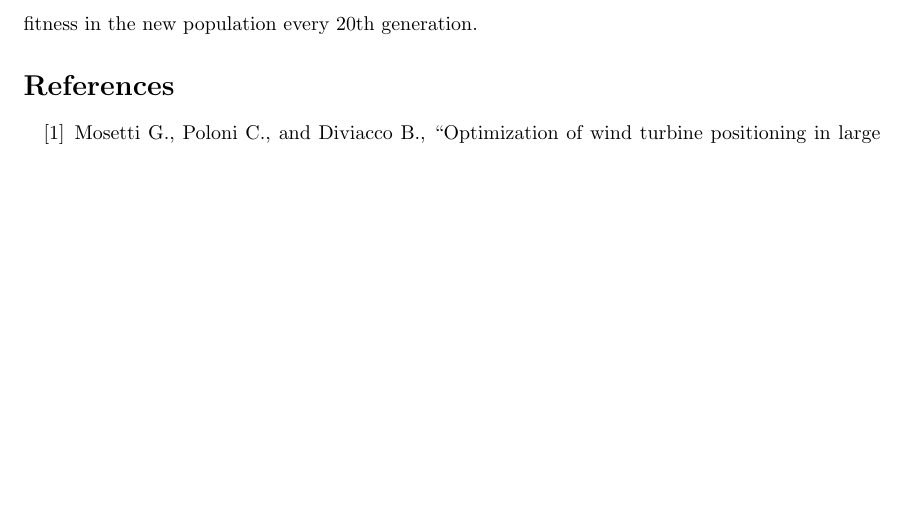
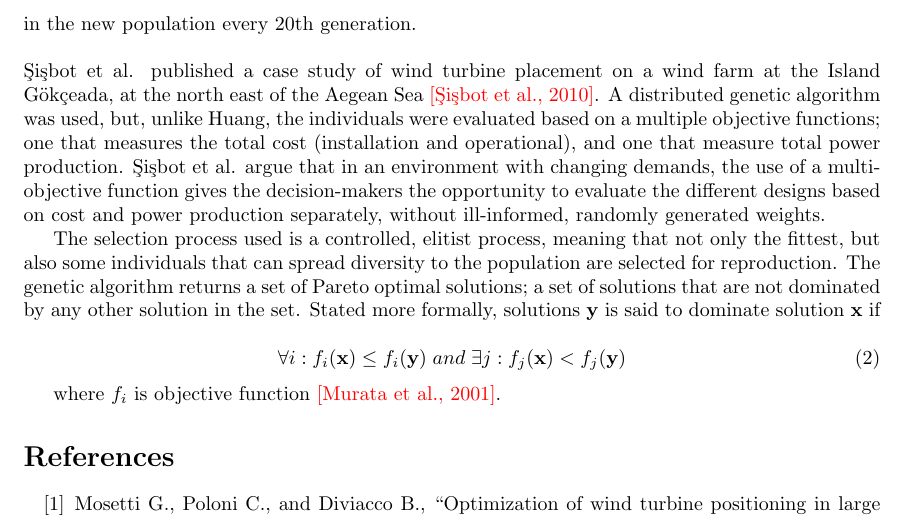
Before and after one commit to helenetangen/Project, a LaTeX document (Wind Farm Layout Optimization and the Genetic Algorithm.tex): part of page 2 of 2, cut so that both start at the same text, the shorter picture padded with empty space. Compiled offline with pdfLaTeX.

Commit message:
Wrote Sisbot et al. Used pareto ranking definition for Murata et al.

```diff
--- a/Wind Farm Layout Optimization and the Genetic Algorithm.tex
+++ b/Wind Farm Layout Optimization and the Genetic Algorithm.tex
@@ -38,8 +38,19 @@ where $P_{total}$ is the total energy produced in one year, $cost_{total}$ is a
 \end{figure}
 
 
-The simulation was run for 2500 generations with the migration strategy that 3.3\% of the individuals with highest fitness was selected as migrants, to replace the individuals with lowest fitness in the new population every 20th generation.
+The simulation was run for 2500 generations with the migration strategy that 3.3\% of the individuals with highest fitness was selected as migrants, to replace the individuals with lowest fitness in the new population every 20th generation. \\
 
+
+\noindent \c{S}i\c{s}bot et al. published a case study of wind turbine placement on a wind farm at the Island G{\"o}k\c{c}eada, at the north east of the Aegean Sea \textcolor{red}{[\c{S}i\c{s}bot et al., 2010]}. A distributed genetic algorithm was used, but, unlike Huang, the individuals were evaluated based on a multiple objective functions; one that measures the total cost (installation and operational), and one that measure total power production. \c{S}i\c{s}bot et al. argue that in an environment with changing demands, the use of a multi-objective function gives the decision-makers the opportunity to evaluate the different designs based on cost and power production separately, without ill-informed, randomly generated weights.
+
+The selection process used is a controlled, elitist process, meaning that not only the fittest, but also some individuals that can spread diversity to the population are selected for reproduction. The genetic algorithm returns a set of Pareto optimal solutions; a set of solutions that are not dominated by any other solution in the set. Stated more formally, solutions \textbf{y} is said to dominate solution \textbf{x} if
+
+\begin{equation}
+\forall i: f_i(\textbf{x}) \leq f_i(\textbf{y}) \hspace{1mm} and \hspace{1mm} \exists j: f_j(\textbf{x}) < f_j(\textbf{y})
+\label{Dominated solutions}
+\end{equation}
+
+where $f_i$ is objective function \textcolor{red}{[Murata et al., 2001]}.
 
 \begin{thebibliography}{100} % 100 is a random guess of the total number of
 
```
Also changed, not shown: Wind Farm Layout Optimization and the Genetic Algorithm.pdf, 4 other files.
